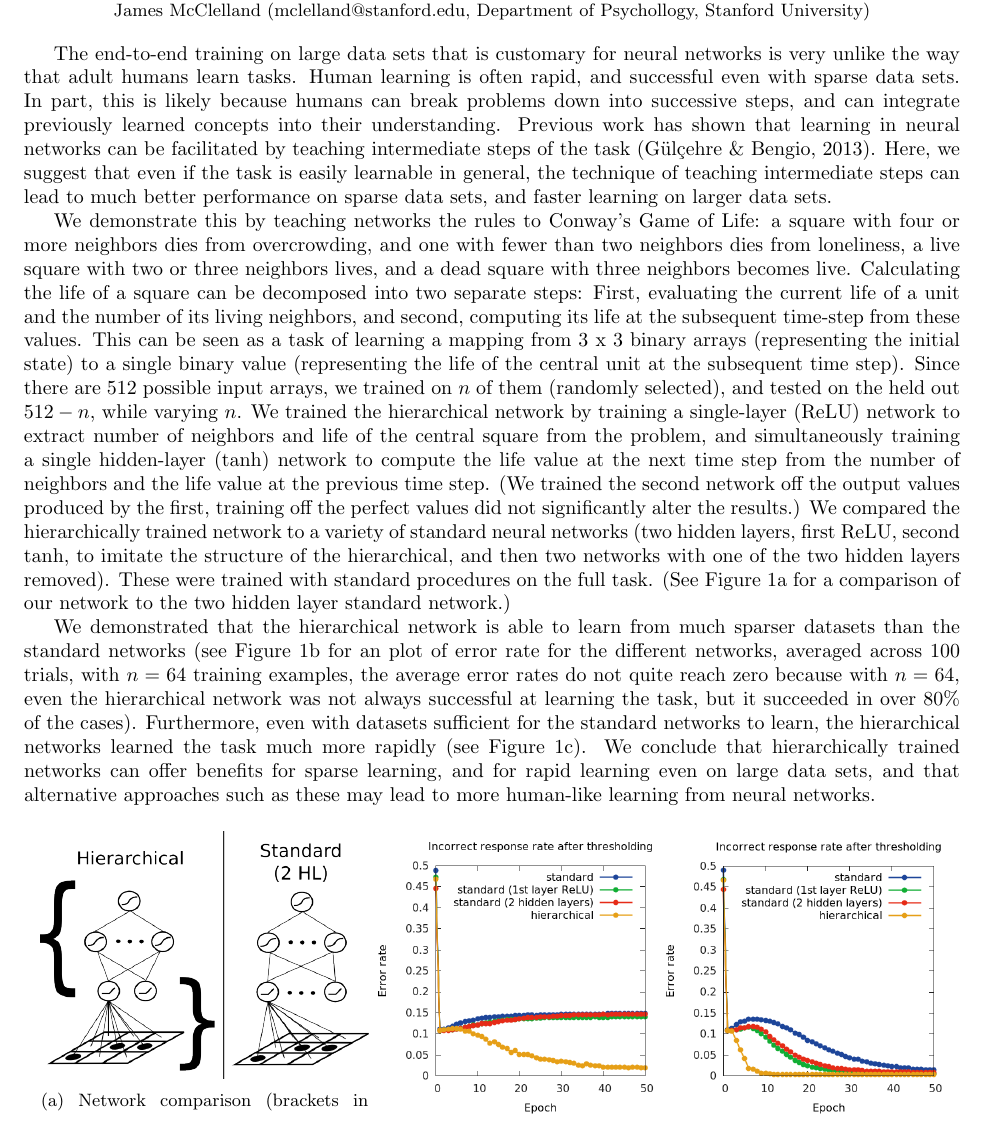
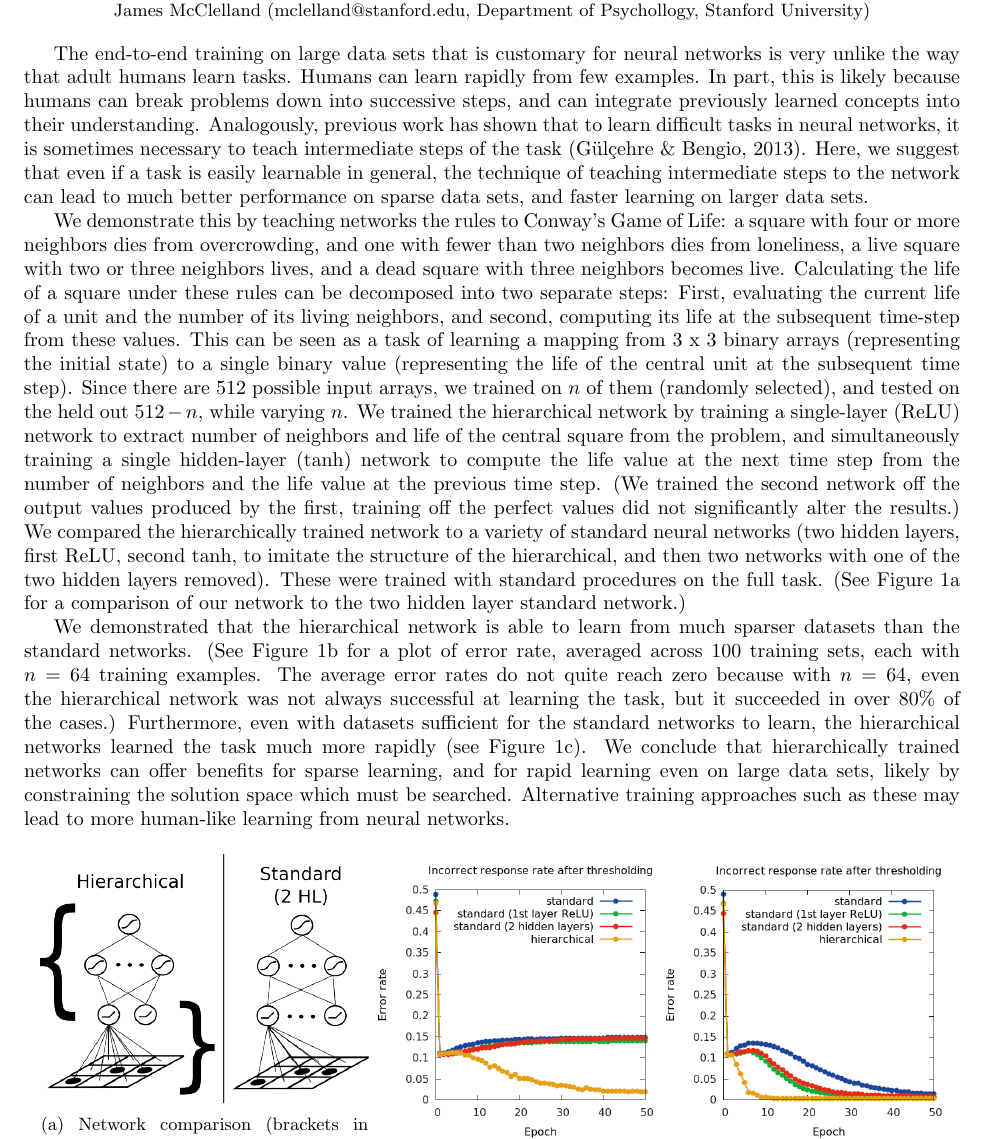
Before and after one commit to lampinen/compositional-learning, a LaTeX document (writing/contemp_NN_models_abstract.tex): part of the page, cut so that both start at the same text. Compiled offline with pdfLaTeX.

Commit message:
Updated with clause about why hierarchical better, fixed some grammar

```diff
--- a/writing/contemp_NN_models_abstract.tex
+++ b/writing/contemp_NN_models_abstract.tex
@@ -14,9 +14,9 @@
   \small{Andrew Lampinen* (lampinen@stanford.edu, Department of Psychology, Stanford University),\\ James McClelland (mclelland@stanford.edu, Department of Psychollogy, Stanford University)}\par
 \endgroup
 \vspace{10pt}
-The end-to-end training on large data sets that is customary for neural networks is very unlike the way that adult humans learn tasks. Human learning is often rapid, and successful even with sparse data sets. In part, this is likely because humans can break problems down into successive steps, and can integrate previously learned concepts into their understanding. Previous work has shown that learning in neural networks can be facilitated by teaching intermediate steps of the task (G{\"{u}l\c{c}ehre \& Bengio, 2013). Here, we suggest that even if the task is easily learnable in general, the technique of teaching intermediate steps can lead to much better performance on sparse data sets, and faster learning on larger data sets.\par
-We demonstrate this by teaching networks the rules to Conway's Game of Life: a square with four or more neighbors dies from overcrowding, and one with fewer than two neighbors dies from loneliness, a live square with two or three neighbors lives, and a dead square with three neighbors becomes live. Calculating the life of a square can be decomposed into two separate steps: First, evaluating the current life of a unit and the number of its living neighbors, and second, computing its life at the subsequent time-step from these values. This can be seen as a task of learning a mapping from 3 x 3 binary arrays (representing the initial state) to a single binary value (representing the life of the central unit at the subsequent time step). Since there are 512 possible input arrays, we trained on $n$ of them (randomly selected), and tested on the held out $512-n$, while varying $n$. We trained the hierarchical network by training a single-layer (ReLU) network to extract number of neighbors and life of the central square from the problem, and simultaneously training a single hidden-layer (tanh) network to compute the life value at the next time step from the number of neighbors and the life value at the previous time step. (We trained the second network off the output values produced by the first, training off the perfect values did not significantly alter the results.) We compared the hierarchically trained network to a variety of standard neural networks (two hidden layers, first ReLU, second tanh, to imitate the structure of the hierarchical, and then two networks with one of the two hidden layers removed). These were trained with standard procedures on the full task. (See Figure \ref{networkdiagram} for a comparison of our network to the two hidden layer standard network.)\par
-We demonstrated that the hierarchical network is able to learn from much sparser datasets than the standard networks (see Figure \ref{n64figure} for an plot of error rate for the different networks, averaged across 100 trials, with $n = 64$ training examples, the average error rates do not quite reach zero because with $n = 64$, even the hierarchical network was not always successful at learning the task, but it succeeded in over 80\% of the cases). Furthermore, even with datasets sufficient for the standard networks to learn, the hierarchical networks learned the task much more rapidly (see Figure \ref{n256figure}). We conclude that hierarchically trained networks can offer benefits for sparse learning, and for rapid learning even on large data sets, and that alternative approaches such as these may lead to more human-like learning from neural networks.
+The end-to-end training on large data sets that is customary for neural networks is very unlike the way that adult humans learn tasks. Humans can learn rapidly from few examples. In part, this is likely because humans can break problems down into successive steps, and can integrate previously learned concepts into their understanding. Analogously, previous work has shown that to learn difficult tasks in neural networks, it is sometimes necessary to teach intermediate steps of the task (G{\"{u}l\c{c}ehre \& Bengio, 2013). Here, we suggest that even if a task is easily learnable in general, the technique of teaching intermediate steps to the network can lead to much better performance on sparse data sets, and faster learning on larger data sets.\par
+We demonstrate this by teaching networks the rules to Conway's Game of Life: a square with four or more neighbors dies from overcrowding, and one with fewer than two neighbors dies from loneliness, a live square with two or three neighbors lives, and a dead square with three neighbors becomes live. Calculating the life of a square under these rules can be decomposed into two separate steps: First, evaluating the current life of a unit and the number of its living neighbors, and second, computing its life at the subsequent time-step from these values. This can be seen as a task of learning a mapping from 3 x 3 binary arrays (representing the initial state) to a single binary value (representing the life of the central unit at the subsequent time step). Since there are 512 possible input arrays, we trained on $n$ of them (randomly selected), and tested on the held out $512-n$, while varying $n$. We trained the hierarchical network by training a single-layer (ReLU) network to extract number of neighbors and life of the central square from the problem, and simultaneously training a single hidden-layer (tanh) network to compute the life value at the next time step from the number of neighbors and the life value at the previous time step. (We trained the second network off the output values produced by the first, training off the perfect values did not significantly alter the results.) We compared the hierarchically trained network to a variety of standard neural networks (two hidden layers, first ReLU, second tanh, to imitate the structure of the hierarchical, and then two networks with one of the two hidden layers removed). These were trained with standard procedures on the full task. (See Figure \ref{networkdiagram} for a comparison of our network to the two hidden layer standard network.)\par
+We demonstrated that the hierarchical network is able to learn from much sparser datasets than the standard networks. (See Figure \ref{n64figure} for a plot of error rate, averaged across 100 training sets, each with $n = 64$ training examples. The average error rates do not quite reach zero because with $n = 64$, even the hierarchical network was not always successful at learning the task, but it succeeded in over 80\% of the cases.) Furthermore, even with datasets sufficient for the standard networks to learn, the hierarchical networks learned the task much more rapidly (see Figure \ref{n256figure}). We conclude that hierarchically trained networks can offer benefits for sparse learning, and for rapid learning even on large data sets, likely by constraining the solution space which must be searched. Alternative training approaches such as these may lead to more human-like learning from neural networks.
 \begin{figure}[H]
     \centering
     \begin{subfigure}[c]{0.35\textwidth}
```
